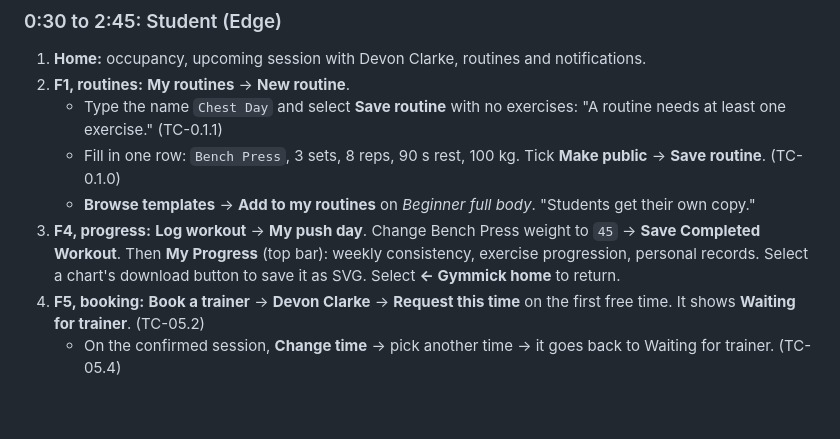
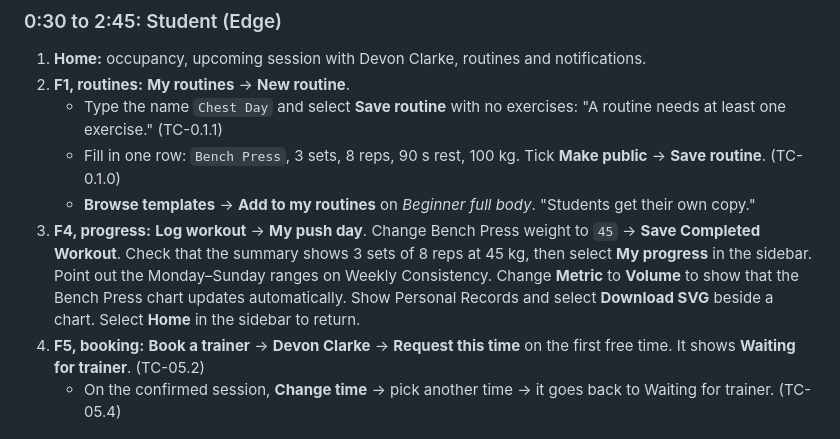
Before and after one commit to chr-s12/Gimmick, a Markdown page: docs/demoRunSheet.md, the part around the change. Drawn GitHub-style; blank space fills up the shorter version.

```diff
--- a/docs/demoRunSheet.md
+++ b/docs/demoRunSheet.md
@@ -52,8 +52,10 @@ If anything goes wrong mid-demo, stop the app, repeat steps 1 and 2, and log in
      routine**. (TC-0.1.0)
    - **Browse templates** → **Add to my routines** on *Beginner full body*. "Students get their own copy."
 3. **F4, progress:** **Log workout** → **My push day**. Change Bench Press weight to `45` → **Save Completed
-   Workout**. Then **My Progress** (top bar): weekly consistency, exercise progression, personal records.
-   Select a chart's download button to save it as SVG. Select **← Gymmick home** to return.
+   Workout**. Check that the summary shows 3 sets of 8 reps at 45 kg, then select **My progress** in the sidebar.
+   Point out the Monday–Sunday ranges on Weekly Consistency. Change **Metric** to **Volume** to show that
+   the Bench Press chart updates automatically. Show Personal Records and select **Download SVG** beside
+   a chart. Select **Home** in the sidebar to return.
 4. **F5, booking:** **Book a trainer** → **Devon Clarke** → **Request this time** on the first free time.
    It shows **Waiting for trainer**. (TC-05.2)
    - On the confirmed session, **Change time** → pick another time → it goes back to Waiting for trainer.
```
Also changed, not shown: docs/userGuide.md (+9 -3 lines), docs/screenshots/08-progress-routines.png, docs/screenshots/09-log-workout.png, docs/screenshots/10-workout-summary.png, docs/screenshots/11-my-progress.png, 4 other files.
